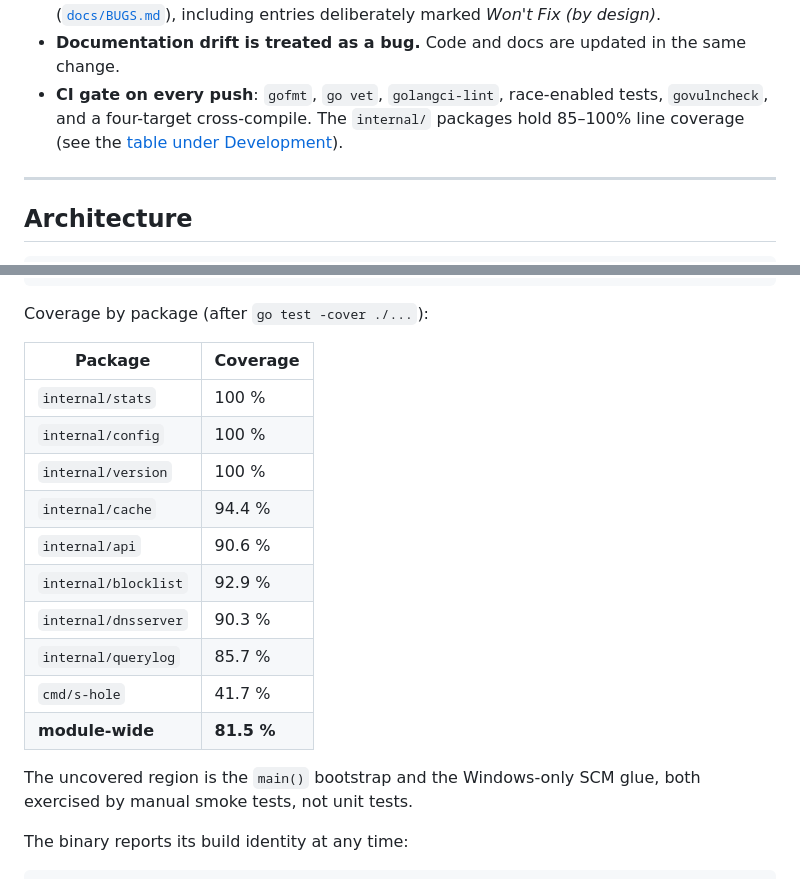
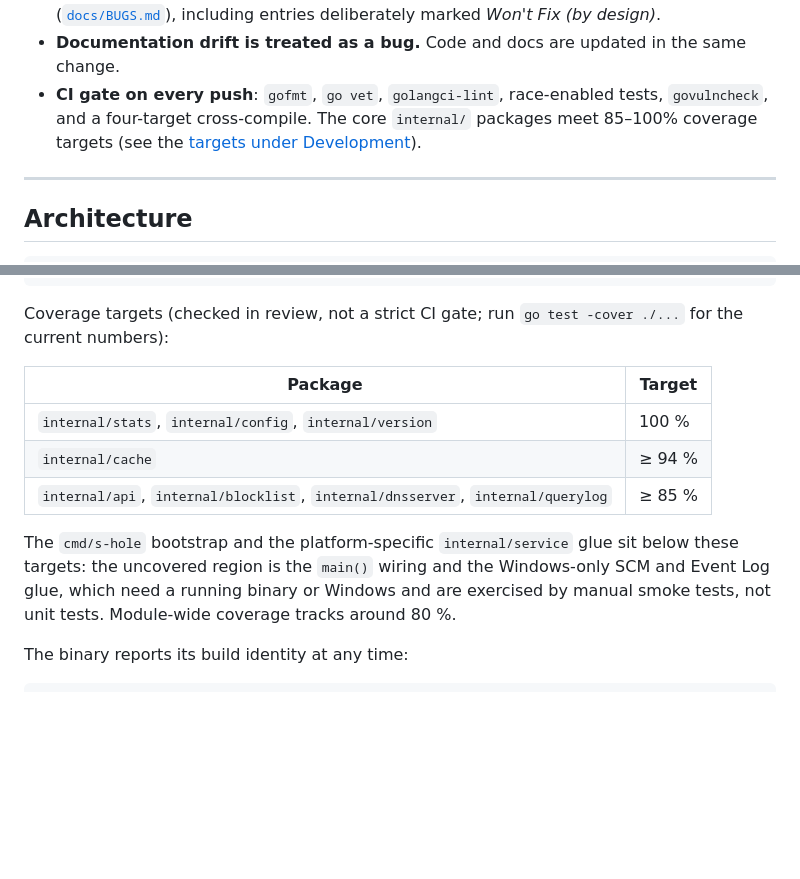
Before and after one commit to lcsabi/s-hole, a Markdown page: README.md, 2 parts joined by grey strips. GitHub-like rendering; blank space fills up the shorter version.

Commit message:
docs: express coverage as targets, not measured snapshots
The README coverage table and the DESIGN testing paragraph each froze exact
per-package percentages (90.6 %, 85.7 %, cmd/s-hole 41.7 %, module-wide
81.5 %). Every change nudged them, and the two copies had to be hand-synced,
which is a recurring drift source (CLAUDE.md records a past incident where a
wrong module-wide number reached three docs). The module-wide figure is also
the most fragile to measure: the documented `-coverpkg=./...` merge returns an
empty profile on the current Go toolchain.

Replace the snapshots with the coverage policy already in CLAUDE.md and
CONTRIBUTING: the per-package floors (100 % for stats/config/version, >=94 %
for cache, >=85 % for the four core packages) plus an approximate "around
80 %" module-wide. Floors change only by decision, so the docs state a
contract that does not drift on a normal edit. `go test -cover ./...` remains
the source for the current numbers.

Also note internal/service as platform glue below the targets (its event-log
handler is now Linux-testable, but the SCM/Event Log paths are not), and sync
the x/sys role line in CLAUDE.md to mention the Event Log alongside the SCM.

````diff
--- a/README.md
+++ b/README.md
@@ -542,7 +542,7 @@ $env:GOOS=""; $env:GOARCH=""
 - **Every change is a small, self-contained change-list** with motivation, files touched, and testing notes ([`docs/cls/`](docs/cls)).
 - **A bug tracker with priorities and structured root-cause/fix records** ([`docs/BUGS.md`](docs/BUGS.md)), including entries deliberately marked *Won't Fix (by design)*.
 - **Documentation drift is treated as a bug.** Code and docs are updated in the same change.
-- **CI gate on every push**: `gofmt`, `go vet`, `golangci-lint`, race-enabled tests, `govulncheck`, and a four-target cross-compile. The `internal/` packages hold 85–100% line coverage (see the [table under Development](#development)).
+- **CI gate on every push**: `gofmt`, `go vet`, `golangci-lint`, race-enabled tests, `govulncheck`, and a four-target cross-compile. The core `internal/` packages meet 85–100% coverage targets (see the [targets under Development](#development)).
 
 ---
 
@@ -654,22 +654,20 @@ make install     # go install into $GOBIN
 make version     # print the version that the next build would embed
 ```
 
-Coverage by package (after `go test -cover ./...`):
+Coverage targets (checked in review, not a strict CI gate; run
+`go test -cover ./...` for the current numbers):
 
-| Package | Coverage |
+| Package | Target |
 |---|---|
-| `internal/stats` | 100 % |
-| `internal/config` | 100 % |
-| `internal/version` | 100 % |
-| `internal/cache` | 94.4 % |
-| `internal/api` | 90.6 % |
-| `internal/blocklist` | 92.9 % |
-| `internal/dnsserver` | 90.3 % |
-| `internal/querylog` | 85.7 % |
-| `cmd/s-hole` | 41.7 % |
-| **module-wide** | **81.5 %** |
+| `internal/stats`, `internal/config`, `internal/version` | 100 % |
+| `internal/cache` | ≥ 94 % |
+| `internal/api`, `internal/blocklist`, `internal/dnsserver`, `internal/querylog` | ≥ 85 % |
 
-The uncovered region is the `main()` bootstrap and the Windows-only SCM glue, both exercised by manual smoke tests, not unit tests.
+The `cmd/s-hole` bootstrap and the platform-specific `internal/service` glue sit
+below these targets: the uncovered region is the `main()` wiring and the
+Windows-only SCM and Event Log glue, which need a running binary or Windows and
+are exercised by manual smoke tests, not unit tests. Module-wide coverage tracks
+around 80 %.
 
 The binary reports its build identity at any time:
 
````
Also changed, not shown: CLAUDE.md (+1 -1 lines), docs/DESIGN.md (+1 -1 lines).
